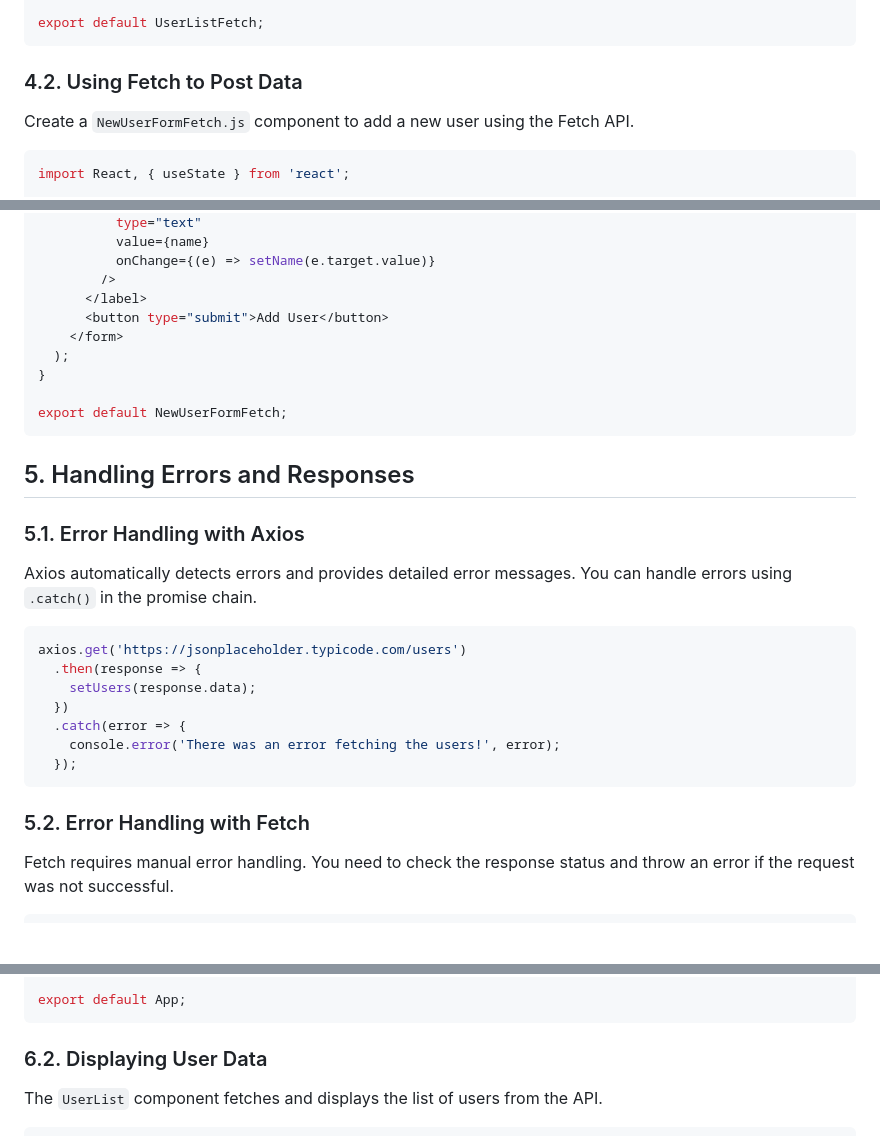
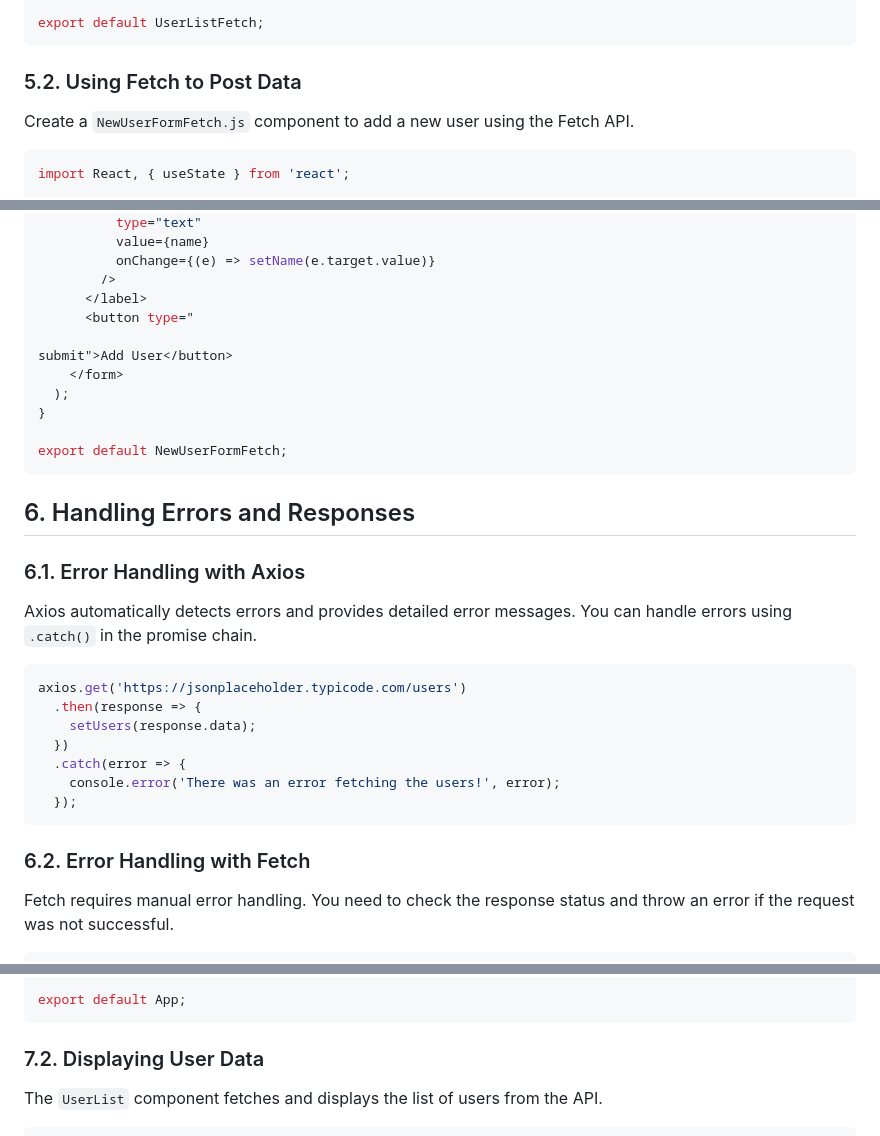
Before and after one commit to adinashby/TransactionalWebAppsCohort12, a Markdown page: Lectures/Lecture 5 - Working with Web APIs.md, 3 parts joined by grey strips. Drawn GitHub-style; blank space fills up the shorter version.

````diff
--- a/Lectures/Lecture 5 - Working with Web APIs.md
+++ b/Lectures/Lecture 5 - Working with Web APIs.md
@@ -173,7 +247,7 @@ function UserListFetch() {
 export default UserListFetch;
 ```
 
-### 4.2. Using Fetch to Post Data
+### 5.2. Using Fetch to Post Data
 
 Create a `NewUserFormFetch.js` component to add a new user using the Fetch API.
 
@@ -212,7 +286,9 @@ function NewUserFormFetch() {
           onChange={(e) => setName(e.target.value)}
         />
       </label>
-      <button type="submit">Add User</button>
+      <button type="
+
+submit">Add User</button>
     </form>
   );
 }
@@ -220,9 +296,9 @@ function NewUserFormFetch() {
 export default NewUserFormFetch;
 ```
 
-## 5. Handling Errors and Responses
+## 6. Handling Errors and Responses
 
-### 5.1. Error Handling with Axios
+### 6.1. Error Handling with Axios
 
 Axios automatically detects errors and provides detailed error messages. You can handle errors using `.catch()` in the promise chain.
 
@@ -236,7 +312,7 @@ axios.get('https://jsonplaceholder.typicode.com/users')
   });
 ```
 
-### 5.2. Error Handling with Fetch
+### 6.2. Error Handling with Fetch
 
 Fetch requires manual error handling. You need to check the response status and throw an error if the request was not successful.
 
@@ -279,7 +355,7 @@ function App() {
 export default App;
 ```
 
-### 6.2. Displaying User Data
+### 7.2. Displaying User Data
 
 The `UserList` component fetches and displays the list of users from the API.
 
````
Also changed, not shown: other parts of Lectures/Lecture 5 - Working with Web APIs.md (+108 -36 lines).
